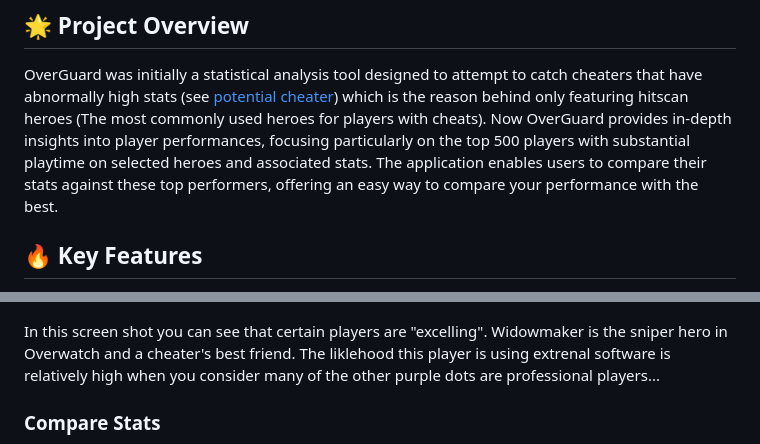
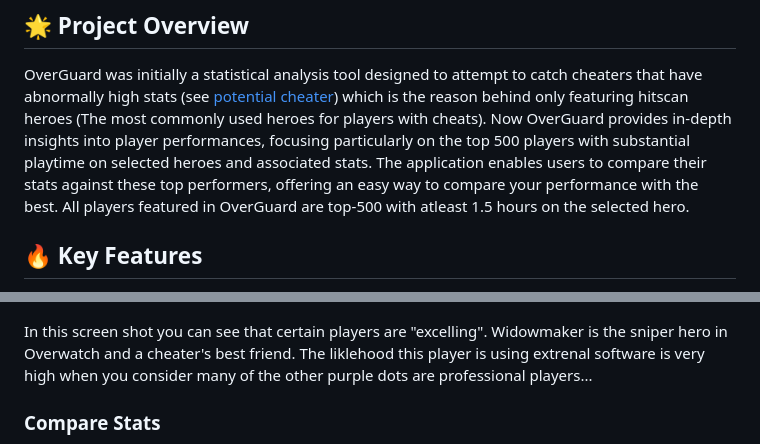
Before and after one commit to TimothyPav/OverGuard, a Markdown page: README.md, 2 parts joined by grey strips. GitHub-like rendering.

```diff
--- a/README.md
+++ b/README.md
@@ -12,7 +12,7 @@
 ## 🌟 Project Overview
 
 OverGuard was initially a statistical analysis tool designed to attempt to catch cheaters that have abnormally high stats (see [potential cheater](#potential-cheater)) which is the reason behind only featuring hitscan heroes (The most commonly used heroes for players with cheats).
-Now OverGuard provides in-depth insights into player performances, focusing particularly on the top 500 players with substantial playtime on selected heroes and associated stats. The application enables users to compare their stats against these top performers, offering an easy way to compare your performance with the best.
+Now OverGuard provides in-depth insights into player performances, focusing particularly on the top 500 players with substantial playtime on selected heroes and associated stats. The application enables users to compare their stats against these top performers, offering an easy way to compare your performance with the best. All players featured in OverGuard are top-500 with atleast 1.5 hours on the selected hero.
 
 ## 🔥 Key Features
 
@@ -51,7 +51,7 @@ The interface users interact with to compare stats against themselves and other
 
 ![widowmakerpreview](images/widowpreview.png)
 
-In this screen shot you can see that certain players are "excelling". Widowmaker is the sniper hero in Overwatch and a cheater's best friend. The liklehood this player is using extrenal software is relatively high when you consider many of the other purple dots are professional players...
+In this screen shot you can see that certain players are "excelling". Widowmaker is the sniper hero in Overwatch and a cheater's best friend. The liklehood this player is using extrenal software is very high when you consider many of the other purple dots are professional players...
 
 ### Compare Stats
 
```
Also changed, not shown: other parts of README.md (+2 -2 lines).
